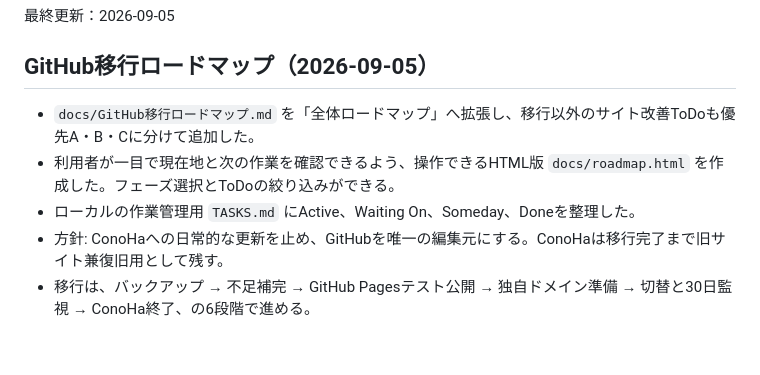
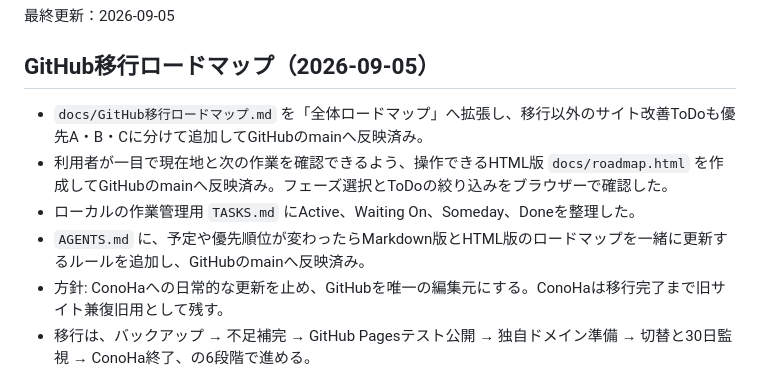
Before and after one commit to kenji0618y/gomirachelin, a Markdown page: docs/STATE.md, the part around the change. GitHub-like rendering; blank space fills up the shorter version.

Commit message:
Revise GitHub migration roadmap and add HTML version
Updated the GitHub migration roadmap and created an interactive HTML version of the roadmap. Added rules for updating the roadmap in AGENTS.md and reflected changes in the GitHub main branch.

```diff
--- a/docs/STATE.md
+++ b/docs/STATE.md
@@ -6,9 +6,10 @@
 
 ## GitHub移行ロードマップ（2026-09-05）
 
-- `docs/GitHub移行ロードマップ.md` を「全体ロードマップ」へ拡張し、移行以外のサイト改善ToDoも優先A・B・Cに分けて追加した。
-- 利用者が一目で現在地と次の作業を確認できるよう、操作できるHTML版 `docs/roadmap.html` を作成した。フェーズ選択とToDoの絞り込みができる。
+- `docs/GitHub移行ロードマップ.md` を「全体ロードマップ」へ拡張し、移行以外のサイト改善ToDoも優先A・B・Cに分けて追加してGitHubのmainへ反映済み。
+- 利用者が一目で現在地と次の作業を確認できるよう、操作できるHTML版 `docs/roadmap.html` を作成してGitHubのmainへ反映済み。フェーズ選択とToDoの絞り込みをブラウザーで確認した。
 - ローカルの作業管理用 `TASKS.md` にActive、Waiting On、Someday、Doneを整理した。
+- `AGENTS.md` に、予定や優先順位が変わったらMarkdown版とHTML版のロードマップを一緒に更新するルールを追加し、GitHubのmainへ反映済み。
 - 方針: ConoHaへの日常的な更新を止め、GitHubを唯一の編集元にする。ConoHaは移行完了まで旧サイト兼復旧用として残す。
 - 移行は、バックアップ → 不足補完 → GitHub Pagesテスト公開 → 独自ドメイン準備 → 切替と30日監視 → ConoHa終了、の6段階で進める。
 - 移行以外の主な予定は、施設データの整合、座標補完、10項目別ランキングの一元化、レビュー導線、サウナ大学整理、スマートフォン・SEO・問い合わせの点検。
```
